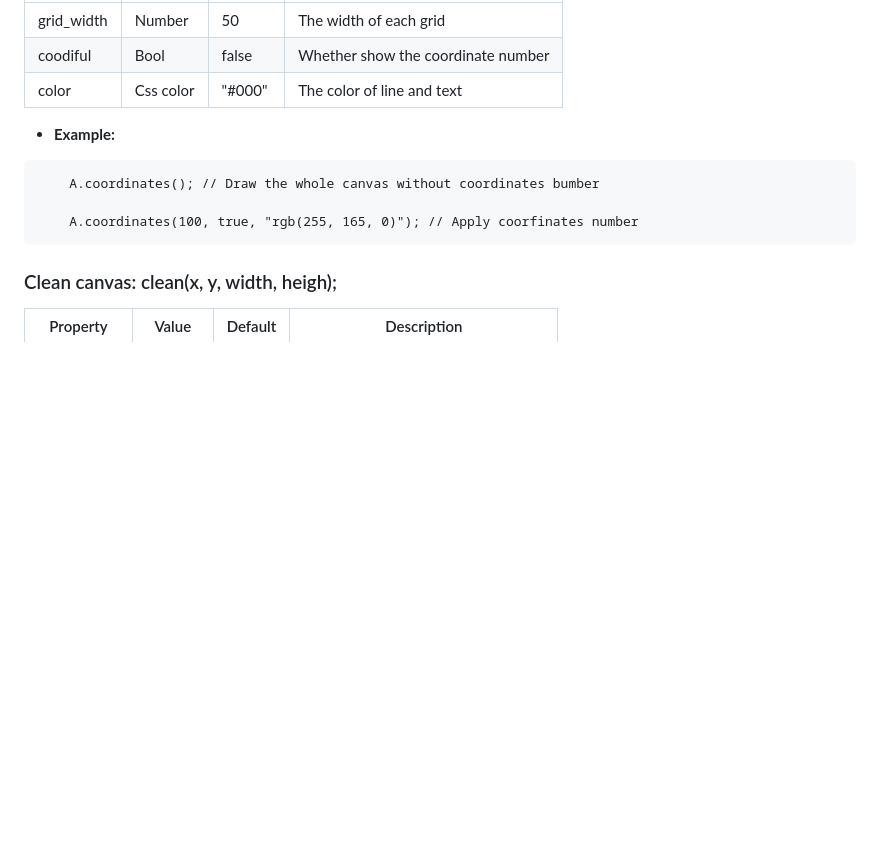
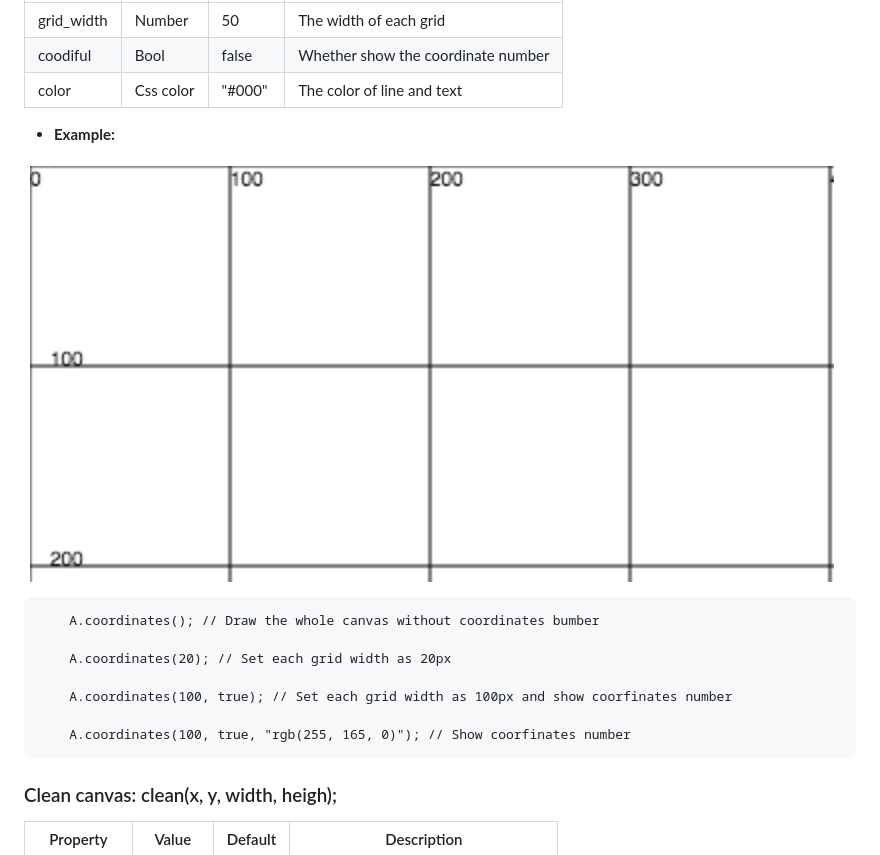
Before and after one commit to younglaker/EasyCanvas, a Markdown page: README.md, the part around the change. GitHub-like rendering; pictures changed too: doc_img/coordinates.png (added); blank space fills up the shorter version.

Commit message:
Mod: optimize coordinates()

````diff
--- a/README.md
+++ b/README.md
@@ -292,10 +292,16 @@ Draw grids of canvas in order to draw canvas more easily.
 
 - **Example:**
 
+![A.coordinates(100, true);](./doc_img/coordinates.png)
+
 ```
     A.coordinates(); // Draw the whole canvas without coordinates bumber
 
-    A.coordinates(100, true, "rgb(255, 165, 0)"); // Apply coorfinates number
+    A.coordinates(20); // Set each grid width as 20px
+
+    A.coordinates(100, true); // Set each grid width as 100px and show coorfinates number
+
+    A.coordinates(100, true, "rgb(255, 165, 0)"); // Show coorfinates number
 ```
 
 ### Clean canvas: clean(x, y, width, heigh);
````
Also changed, not shown: 4 other files.
